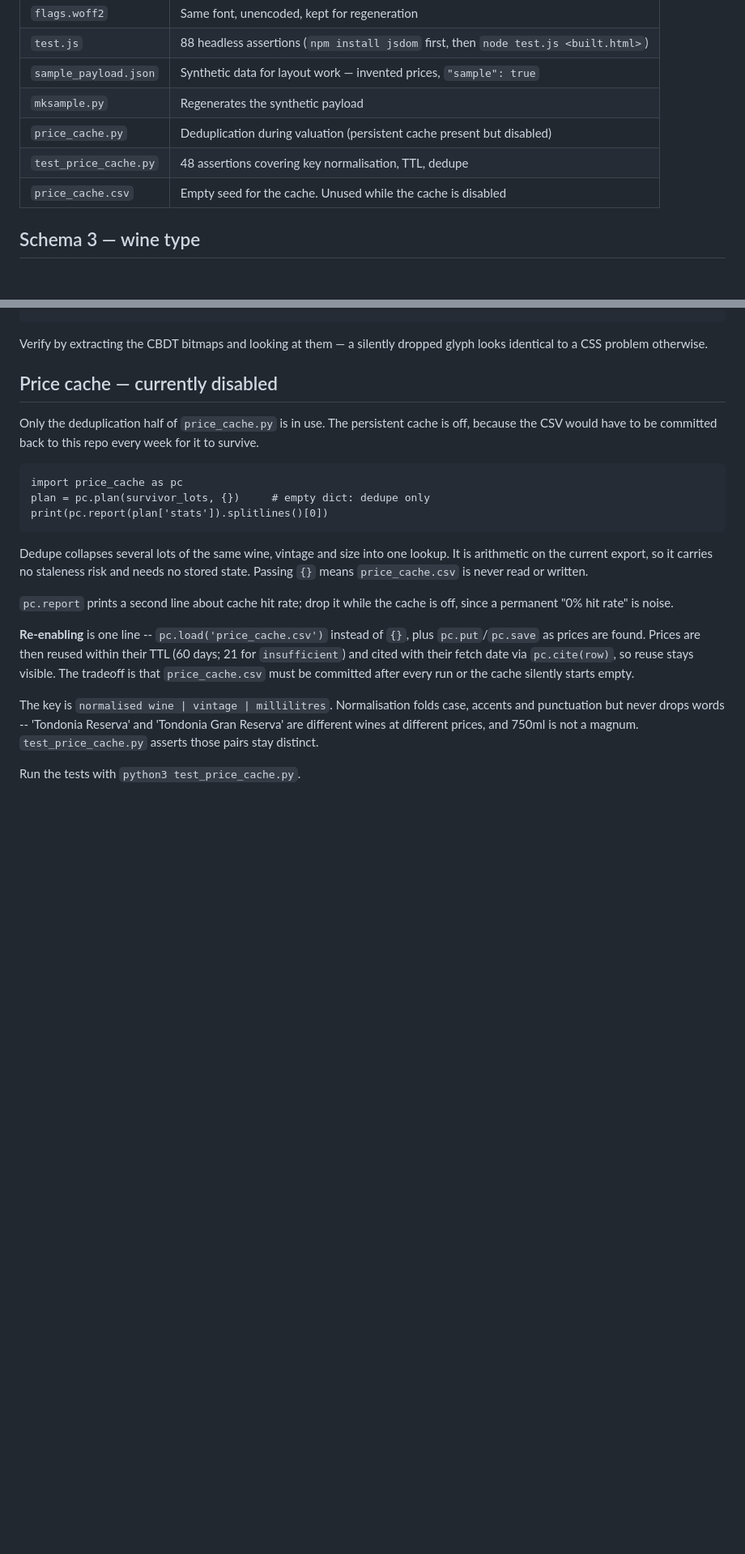
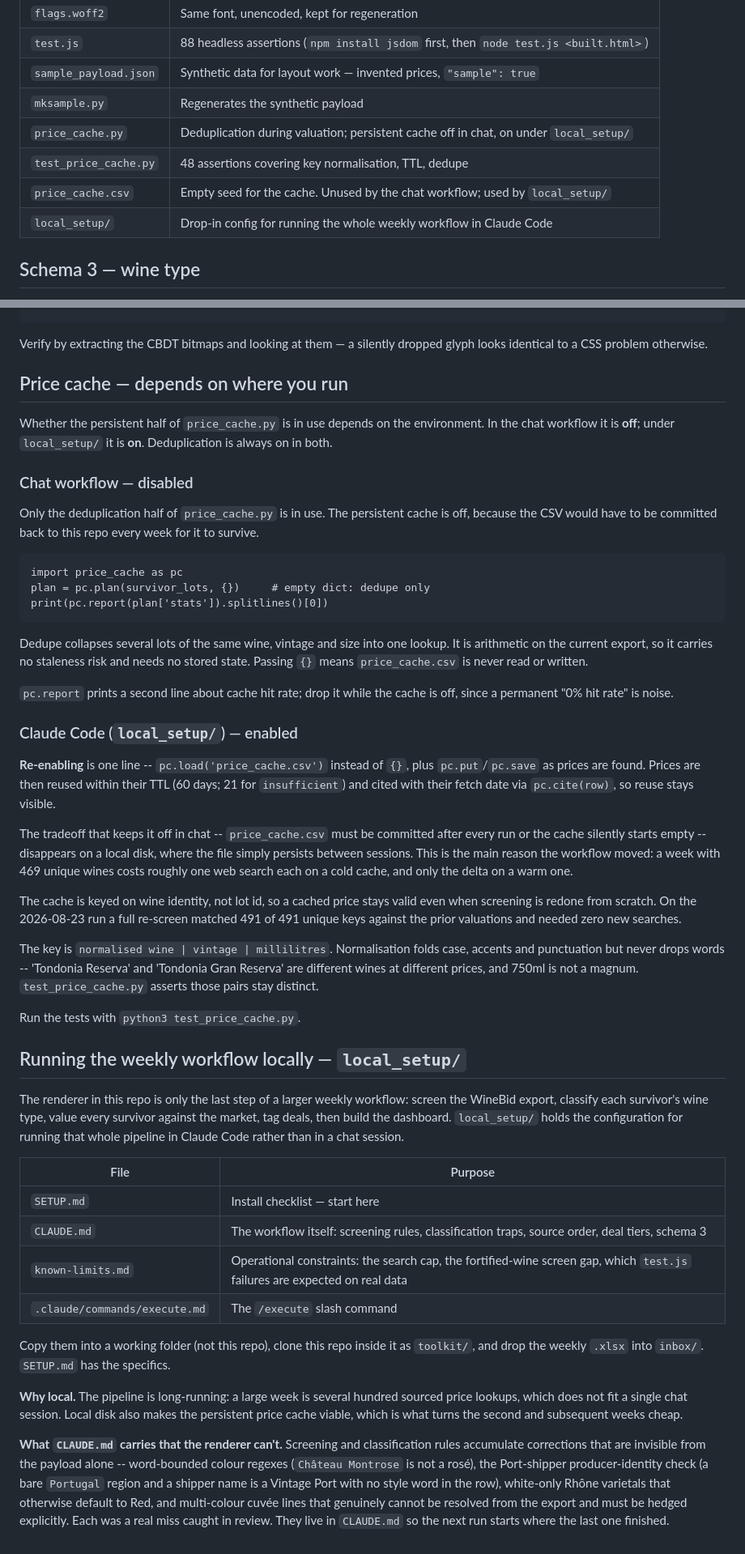
Before and after one commit to otplabs-io/agentic-auction-template, a Markdown page: README.md, 2 parts joined by grey strips. Shown at 81% size. Rendered like a GitHub page; blank space fills up the shorter version.

```diff
--- a/README.md
+++ b/README.md
@@ -19,9 +19,10 @@ self-contained file. Override with `-o path.html`.
 | `test.js` | 88 headless assertions (`npm install jsdom` first, then `node test.js <built.html>`) |
 | `sample_payload.json` | Synthetic data for layout work — invented prices, `"sample": true` |
 | `mksample.py` | Regenerates the synthetic payload |
-| `price_cache.py` | Deduplication during valuation (persistent cache present but disabled) |
+| `price_cache.py` | Deduplication during valuation; persistent cache off in chat, on under `local_setup/` |
 | `test_price_cache.py` | 48 assertions covering key normalisation, TTL, dedupe |
-| `price_cache.csv` | Empty seed for the cache. Unused while the cache is disabled |
+| `price_cache.csv` | Empty seed for the cache. Unused by the chat workflow; used by `local_setup/` |
+| `local_setup/` | Drop-in config for running the whole weekly workflow in Claude Code |
 
 ## Schema 3 — wine type
 
@@ -99,7 +100,13 @@ Verify by extracting the CBDT bitmaps and looking at them — a silently dropped
 glyph looks identical to a CSS problem otherwise.
 
 
-## Price cache — currently disabled
+## Price cache — depends on where you run
+
+Whether the persistent half of `price_cache.py` is in use depends on the
+environment. In the chat workflow it is **off**; under `local_setup/` it is
+**on**. Deduplication is always on in both.
+
+### Chat workflow — disabled
 
 Only the deduplication half of `price_cache.py` is in use. The persistent cache
 is off, because the CSV would have to be committed back to this repo every week
@@ -117,11 +124,23 @@ written.
 `pc.report` prints a second line about cache hit rate; drop it while the cache
 is off, since a permanent "0% hit rate" is noise.
 
+### Claude Code (`local_setup/`) — enabled
+
 **Re-enabling** is one line -- `pc.load('price_cache.csv')` instead of `{}`,
 plus `pc.put`/`pc.save` as prices are found. Prices are then reused within their
 TTL (60 days; 21 for `insufficient`) and cited with their fetch date via
-`pc.cite(row)`, so reuse stays visible. The tradeoff is that `price_cache.csv`
-must be committed after every run or the cache silently starts empty.
+`pc.cite(row)`, so reuse stays visible.
+
+The tradeoff that keeps it off in chat -- `price_cache.csv` must be committed
+after every run or the cache silently starts empty -- disappears on a local
+disk, where the file simply persists between sessions. This is the main reason
+the workflow moved: a week with 469 unique wines costs roughly one web search
+each on a cold cache, and only the delta on a warm one.
+
+The cache is keyed on wine identity, not lot id, so a cached price stays valid
+even when screening is redone from scratch. On the 2026-08-23 run a full
+re-screen matched 491 of 491 unique keys against the prior valuations and
+needed zero new searches.
 
 The key is `normalised wine | vintage | millilitres`. Normalisation folds case,
 accents and punctuation but never drops words -- 'Tondonia Reserva' and
@@ -129,3 +148,38 @@ accents and punctuation but never drops words -- 'Tondonia Reserva' and
 not a magnum. `test_price_cache.py` asserts those pairs stay distinct.
 
 Run the tests with `python3 test_price_cache.py`.
+
+
+## Running the weekly workflow locally — `local_setup/`
+
+The renderer in this repo is only the last step of a larger weekly workflow:
+screen the WineBid export, classify each survivor's wine type, value every
+survivor against the market, tag deals, then build the dashboard. `local_setup/`
+holds the configuration for running that whole pipeline in Claude Code rather
+than in a chat session.
+
+| File | Purpose |
+|---|---|
+| `SETUP.md` | Install checklist — start here |
+| `CLAUDE.md` | The workflow itself: screening rules, classification traps, source order, deal tiers, schema 3 |
+| `known-limits.md` | Operational constraints: the search cap, the fortified-wine screen gap, which `test.js` failures are expected on real data |
+| `.claude/commands/execute.md` | The `/execute` slash command |
+
+Copy them into a working folder (not this repo), clone this repo inside it as
+`toolkit/`, and drop the weekly `.xlsx` into `inbox/`. `SETUP.md` has the
+specifics.
+
+**Why local.** The pipeline is long-running: a large week is several hundred
+sourced price lookups, which does not fit a single chat session. Local disk also
+makes the persistent price cache viable, which is what turns the second and
+subsequent weeks cheap.
+
+**What `CLAUDE.md` carries that the renderer can't.** Screening and
+classification rules accumulate corrections that are invisible from the payload
+alone -- word-bounded colour regexes (`Château Montrose` is not a rosé), the
+Port-shipper producer-identity check (a bare `Portugal` region and a shipper
+name is a Vintage Port with no style word in the row), white-only Rhône
+varietals that otherwise default to Red, and multi-colour cuvée lines that
+genuinely cannot be resolved from the export and must be hedged explicitly.
+Each was a real miss caught in review. They live in `CLAUDE.md` so the next run
+starts where the last one finished.
```
